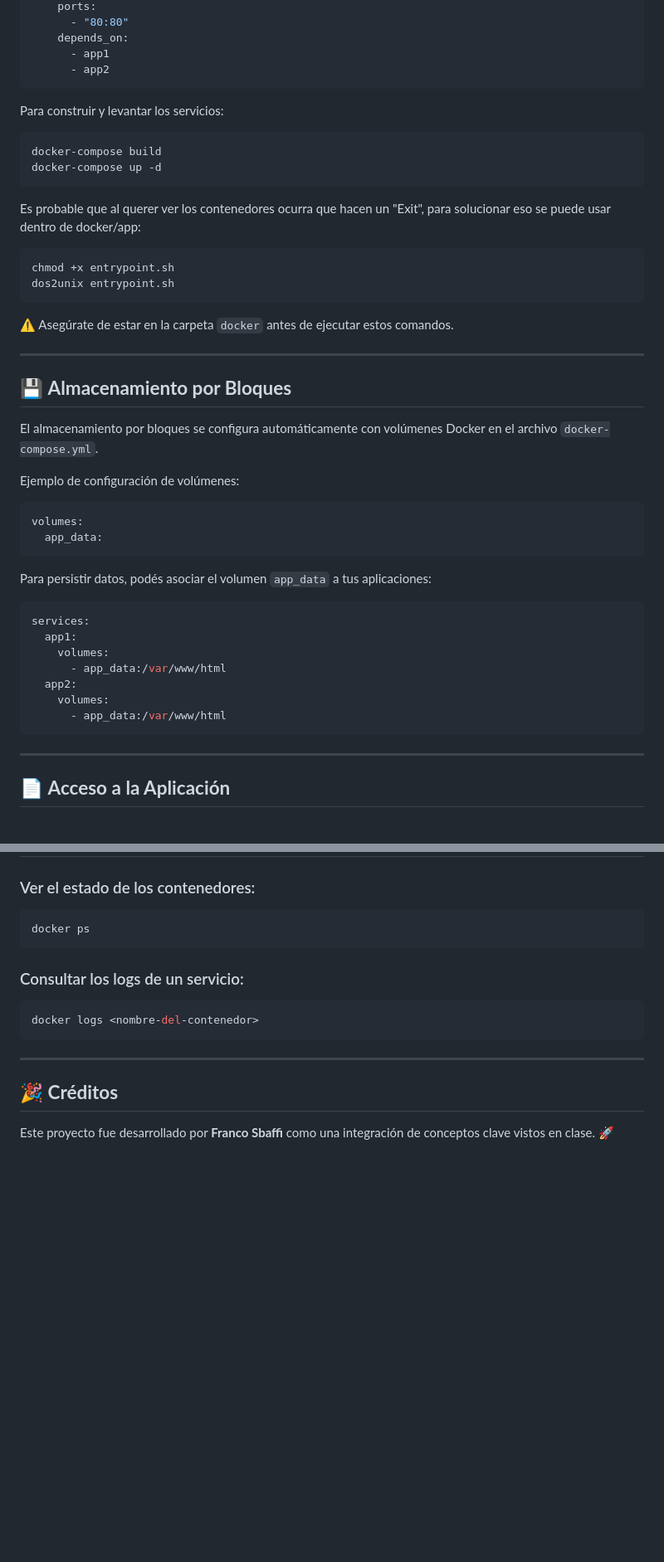
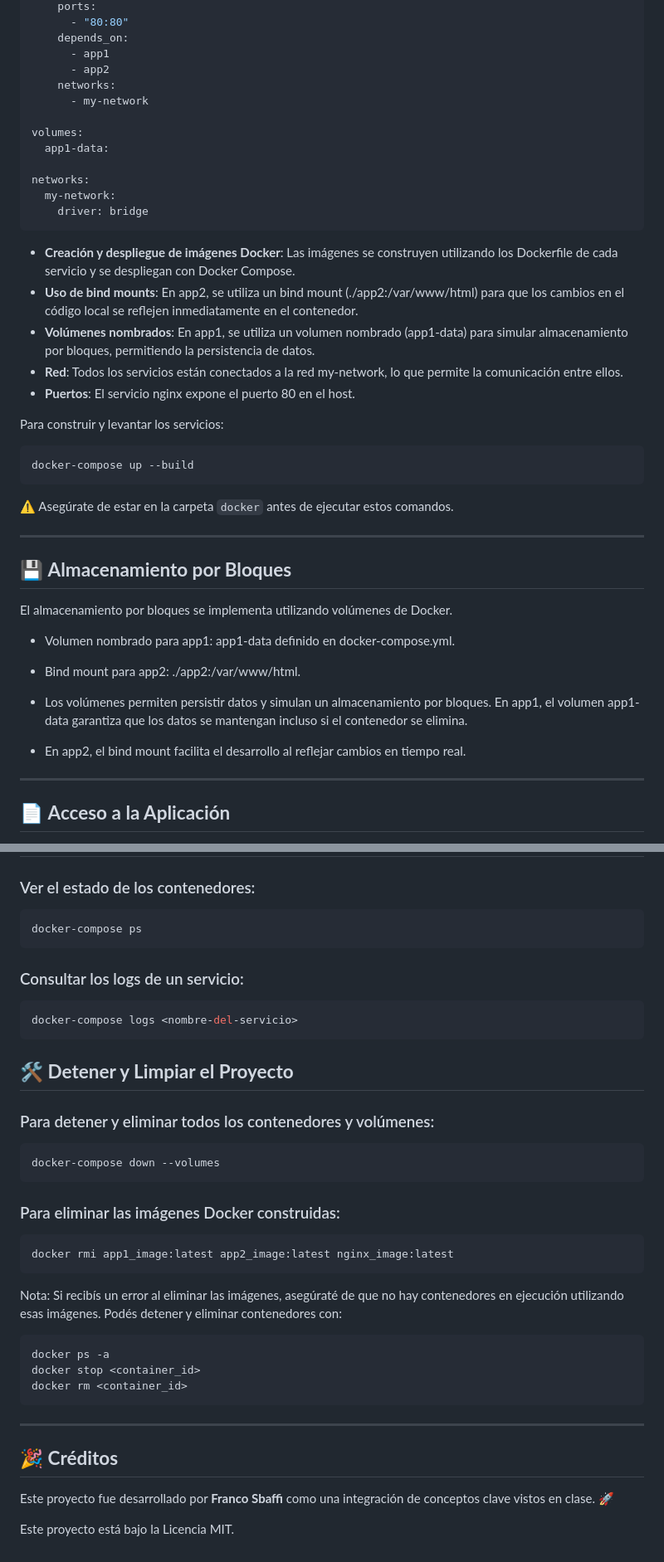
Before and after one commit to FrancoSbaffi/DevOps-Project, a Markdown page: README.md, 2 parts joined by grey strips. Shown: that part at 83% size. Drawn GitHub-style; blank space fills up the shorter version.

````diff
--- a/README.md
+++ b/README.md
@@ -119,19 +144,27 @@ services:
     depends_on:
       - app1
       - app2
+    networks:
+      - my-network
+
+volumes:
+  app1-data:
+
+networks:
+  my-network:
+    driver: bridge
 ```
+
+- **Creación y despliegue de imágenes Docker**: Las imágenes se construyen utilizando los Dockerfile de cada servicio y se despliegan con Docker Compose.
+- **Uso de bind mounts**: En app2, se utiliza un bind mount (./app2:/var/www/html) para que los cambios en el código local se reflejen inmediatamente en el contenedor.
+- **Volúmenes nombrados**: En app1, se utiliza un volumen nombrado (app1-data) para simular almacenamiento por bloques, permitiendo la persistencia de datos.
+- **Red**: Todos los servicios están conectados a la red my-network, lo que permite la comunicación entre ellos.
+- **Puertos**: El servicio nginx expone el puerto 80 en el host.
 
 Para construir y levantar los servicios:
 
 ```bash
-docker-compose build
-docker-compose up -d
-```
-Es probable que al querer ver los contenedores ocurra que hacen un "Exit", para solucionar eso se puede usar dentro de docker/app:
-
-```bash
-chmod +x entrypoint.sh
-dos2unix entrypoint.sh
+docker-compose up --build
 ```
 
 ⚠️ Asegúrate de estar en la carpeta `docker` antes de ejecutar estos comandos.
@@ -140,26 +173,13 @@ dos2unix entrypoint.sh
 
 ## 💾 **Almacenamiento por Bloques**
 
-El almacenamiento por bloques se configura automáticamente con volúmenes Docker en el archivo `docker-compose.yml`.
+El almacenamiento por bloques se implementa utilizando volúmenes de Docker.
 
-Ejemplo de configuración de volúmenes:
+- Volumen nombrado para app1: app1-data definido en docker-compose.yml.
+- Bind mount para app2: ./app2:/var/www/html.
 
-```yaml
-volumes:
-  app_data:
-```
-
-Para persistir datos, podés asociar el volumen `app_data` a tus aplicaciones:
-
-```yaml
-services:
-  app1:
-    volumes:
-      - app_data:/var/www/html
-  app2:
-    volumes:
-      - app_data:/var/www/html
-```
+- Los volúmenes permiten persistir datos y simulan un almacenamiento por bloques. En app1, el volumen app1-data garantiza que los datos se mantengan incluso si el contenedor se elimina.
+- En app2, el bind mount facilita el desarrollo al reflejar cambios en tiempo real.
 
 ---
 
@@ -177,12 +197,32 @@ Una vez desplegado, accedé a:
 
 ### Ver el estado de los contenedores:
 ```bash
-docker ps
+docker-compose ps
 ```
 
 ### Consultar los logs de un servicio:
 ```bash
-docker logs <nombre-del-contenedor>
+docker-compose logs <nombre-del-servicio>
+```
+
+## 🛠️ **Detener y Limpiar el Proyecto**
+
+### Para detener y eliminar todos los contenedores y volúmenes:
+```bash
+docker-compose down --volumes
+```
+
+### Para eliminar las imágenes Docker construidas:
+```bash
+docker rmi app1_image:latest app2_image:latest nginx_image:latest
+```
+
+Nota: Si recibís un error al eliminar las imágenes, asegúraté de que no hay contenedores en ejecución utilizando esas imágenes. Podés detener y eliminar contenedores con:
+
+```bash
+docker ps -a
+docker stop <container_id>
+docker rm <container_id>
 ```
 
 ---
@@ -190,3 +230,6 @@ docker logs <nombre-del-contenedor>
 ## 🎉 **Créditos**
 
 Este proyecto fue desarrollado por **Franco Sbaffi** como una integración de conceptos clave vistos en clase. 🚀
+
+
+Este proyecto está bajo la Licencia MIT.
````
Also changed, not shown: other parts of README.md (+47 -22 lines).
